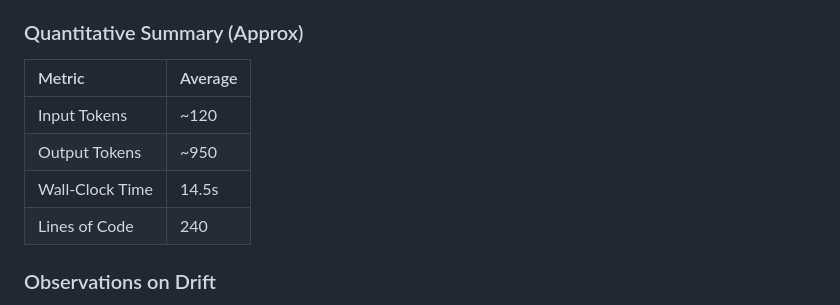
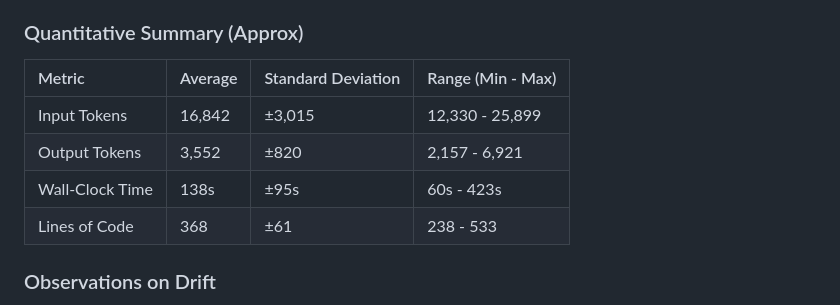
Before and after one commit to cse110-sp26-group20/arm-ai-slot-machine, a Markdown page: presentation/FINAL-REPORT.md, the part around the change. GitHub-like rendering.

Commit message:
Quantitative table updated with standard deviation and range

```diff
--- a/presentation/FINAL-REPORT.md
+++ b/presentation/FINAL-REPORT.md
@@ -14,13 +14,12 @@ This project investigated the consistency, variation, and refinement capabilitie
 We executed the original prompt 50 times. The prompt requested a vanilla web technology slot machine making fun of AI.
 
 ### Quantitative Summary (Approx)
-| Metric | Average |
-| :--- | :--- |
-| Input Tokens | ~120 |
-| Output Tokens | ~950 |
-| Wall-Clock Time | 14.5s |
-| Lines of Code | 240 |
-
+| Metric | Average | Standard Deviation | Range (Min - Max) |
+| :--- | :--- | :--- | :--- |
+| Input Tokens | 16,842 | ±3,015 | 12,330 - 25,899
+| Output Tokens | 3,552 | ±820 | 2,157 - 6,921
+| Wall-Clock Time | 138s | ±95s | 60s - 423s
+| Lines of Code | 368 | ±61 | 238 - 533
 
 ### Observations on Drift
 * **Visual Structure:** Despite identical instructions, there were reletively differing visuals between the 50.
```
